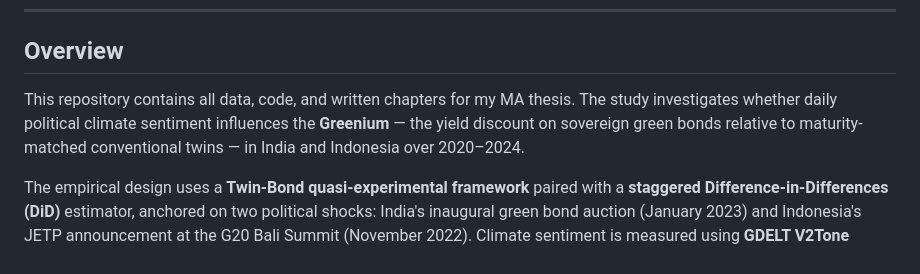
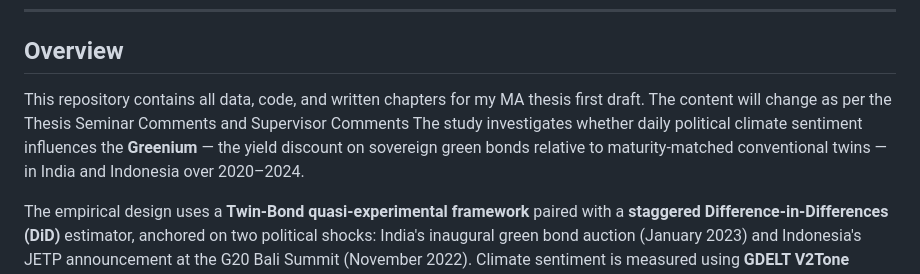
Before and after one commit to NahianIbnat-2000/Thesis, a Markdown page: README.md, the part around the change. Rendered like a GitHub page.

Commit message:
Clarify README as first draft of MA thesis
Updated the README to reflect that this is the first draft of the MA thesis and noted that content will change based on feedback.

```diff
--- a/README.md
+++ b/README.md
@@ -9,7 +9,7 @@ Supervisor: Zoltán Csaba Tóth | April 2026
 
 ## Overview
 
-This repository contains all data, code, and written chapters for my MA thesis. The study investigates whether daily political climate sentiment influences the **Greenium** — the yield discount on sovereign green bonds relative to maturity-matched conventional twins — in India and Indonesia over 2020–2024.
+This repository contains all data, code, and written chapters for my MA thesis first draft. The content will change as per the Thesis Seminar Comments and Supervisor Comments The study investigates whether daily political climate sentiment influences the **Greenium** — the yield discount on sovereign green bonds relative to maturity-matched conventional twins — in India and Indonesia over 2020–2024.
 
 The empirical design uses a **Twin-Bond quasi-experimental framework** paired with a **staggered Difference-in-Differences (DiD)** estimator, anchored on two political shocks: India's inaugural green bond auction (January 2023) and Indonesia's JETP announcement at the G20 Bali Summit (November 2022). Climate sentiment is measured using **GDELT V2Tone** scores, with a **ClimateBERT** robustness check.
 
```
